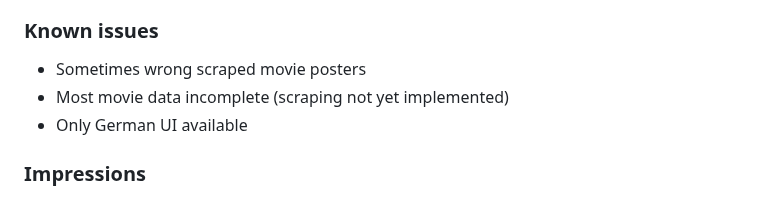
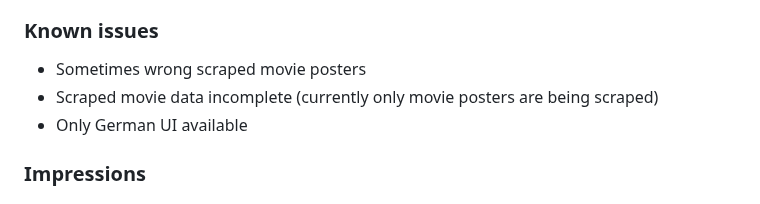
Before and after one commit to FabianBartl/Filmbibliothek, a Markdown page: README.md, the part around the change. GitHub-like rendering.

```diff
--- a/README.md
+++ b/README.md
@@ -11,7 +11,7 @@
 ### Known issues
 
 - Sometimes wrong scraped movie posters
-- Most movie data incomplete (scraping not yet implemented)
+- Scraped movie data incomplete (currently only movie posters are being scraped)
 - Only German UI available
 
 ### Impressions
```
